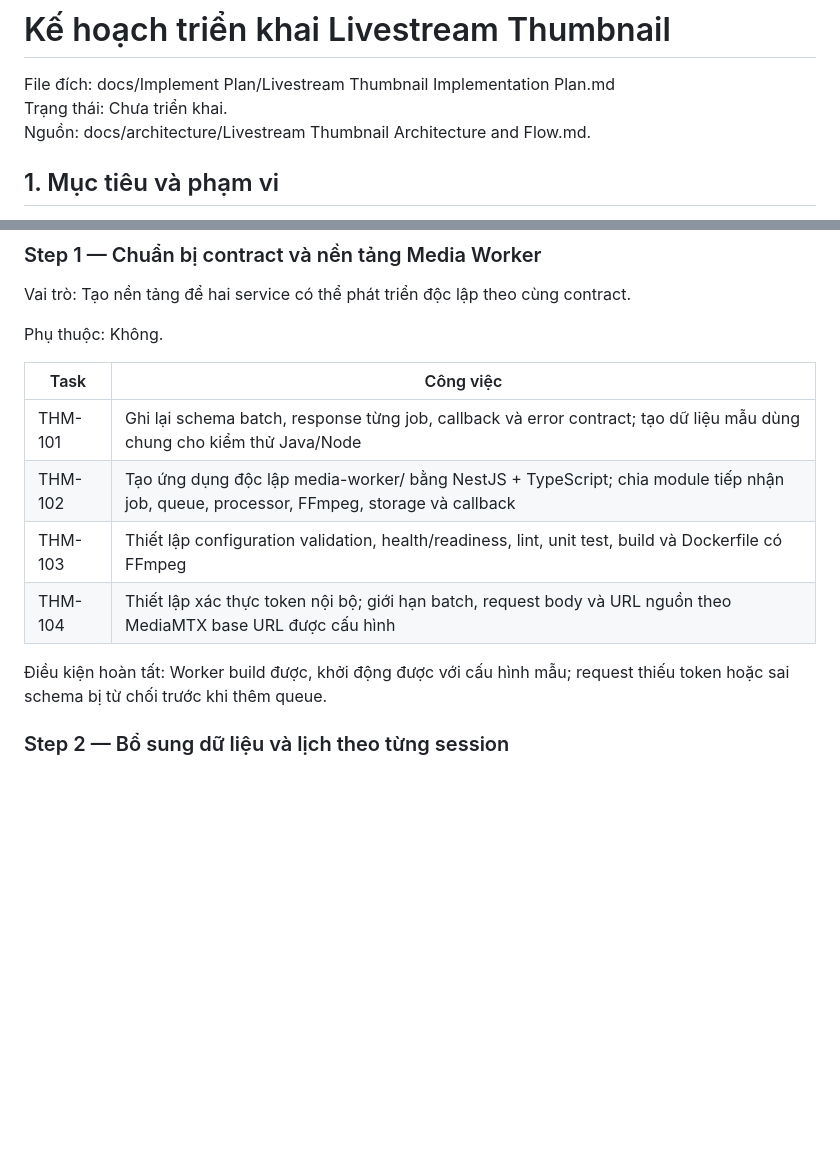
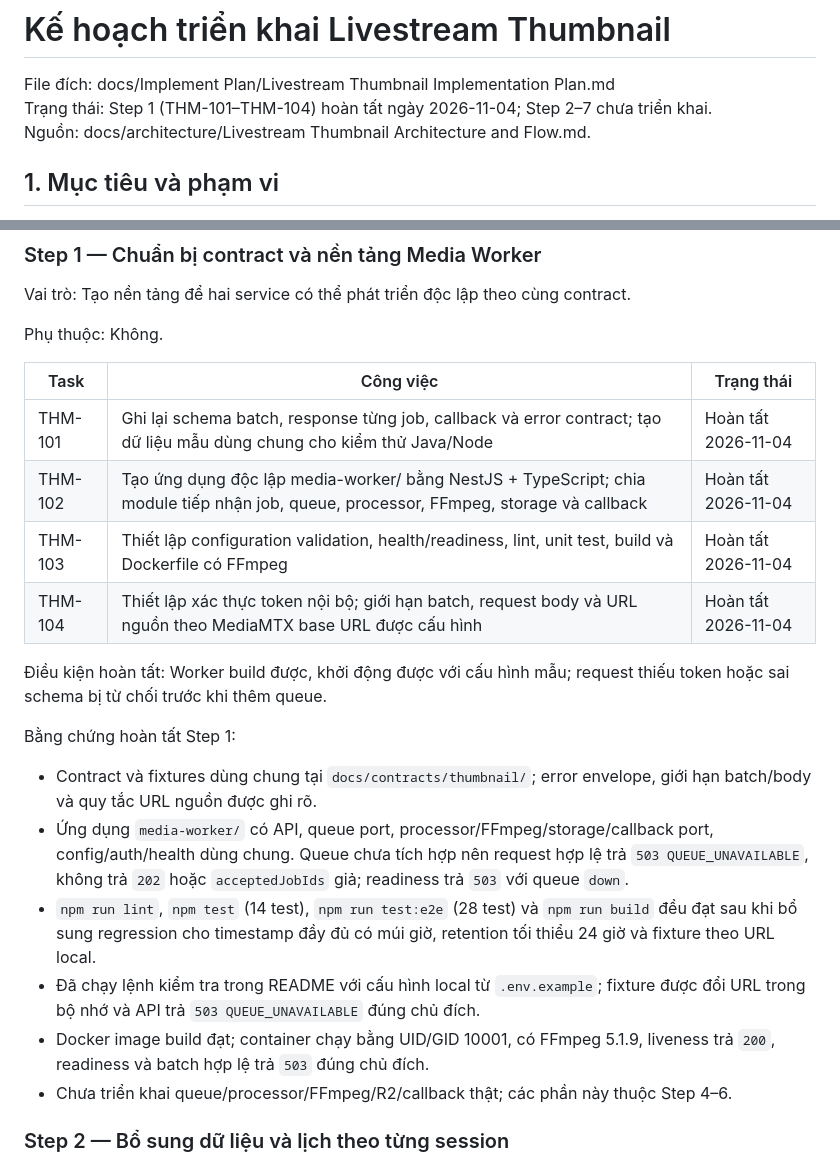
Before and after one commit to ThanhMiLa/reallive, a Markdown page: docs/Implement Plan/Livestream Thumbnail Implementation Plan.md, 2 parts joined by grey strips. GitHub-like rendering; blank space fills up the shorter version.

Commit message:
docs: document media worker setup and step 1 acceptance

```diff
--- a/docs/Implement Plan/Livestream Thumbnail Implementation Plan.md
+++ b/docs/Implement Plan/Livestream Thumbnail Implementation Plan.md
@@ -1,7 +1,7 @@
 # Kế hoạch triển khai Livestream Thumbnail
 
 File đích: docs/Implement Plan/Livestream Thumbnail Implementation Plan.md
-Trạng thái: Chưa triển khai.
+Trạng thái: Step 1 (THM-101–THM-104) hoàn tất ngày 2026-11-04; Step 2–7 chưa triển khai.
 Nguồn: docs/architecture/Livestream Thumbnail Architecture and Flow.md.
 
 ## 1. Mục tiêu và phạm vi
@@ -148,14 +148,23 @@ Vai trò: Tạo nền tảng để hai service có thể phát triển độc l
 
 Phụ thuộc: Không.
 
-| Task | Công việc |
-|---|---|
-| THM-101 | Ghi lại schema batch, response từng job, callback và error contract; tạo dữ liệu mẫu dùng chung cho kiểm thử Java/Node |
-| THM-102 | Tạo ứng dụng độc lập media-worker/ bằng NestJS + TypeScript; chia module tiếp nhận job, queue, processor, FFmpeg, storage và callback |
-| THM-103 | Thiết lập configuration validation, health/readiness, lint, unit test, build và Dockerfile có FFmpeg |
-| THM-104 | Thiết lập xác thực token nội bộ; giới hạn batch, request body và URL nguồn theo MediaMTX base URL được cấu hình |
+| Task | Công việc | Trạng thái |
+|---|---|---|
+| THM-101 | Ghi lại schema batch, response từng job, callback và error contract; tạo dữ liệu mẫu dùng chung cho kiểm thử Java/Node | Hoàn tất 2026-11-04 |
+| THM-102 | Tạo ứng dụng độc lập media-worker/ bằng NestJS + TypeScript; chia module tiếp nhận job, queue, processor, FFmpeg, storage và callback | Hoàn tất 2026-11-04 |
+| THM-103 | Thiết lập configuration validation, health/readiness, lint, unit test, build và Dockerfile có FFmpeg | Hoàn tất 2026-11-04 |
+| THM-104 | Thiết lập xác thực token nội bộ; giới hạn batch, request body và URL nguồn theo MediaMTX base URL được cấu hình | Hoàn tất 2026-11-04 |
 
 Điều kiện hoàn tất: Worker build được, khởi động được với cấu hình mẫu; request thiếu token hoặc sai schema bị từ chối trước khi thêm queue.
+
+Bằng chứng hoàn tất Step 1:
+
+- Contract và fixtures dùng chung tại `docs/contracts/thumbnail/`; error envelope, giới hạn batch/body và quy tắc URL nguồn được ghi rõ.
+- Ứng dụng `media-worker/` có API, queue port, processor/FFmpeg/storage/callback port, config/auth/health dùng chung. Queue chưa tích hợp nên request hợp lệ trả `503 QUEUE_UNAVAILABLE`, không trả `202` hoặc `acceptedJobIds` giả; readiness trả `503` với queue `down`.
+- `npm run lint`, `npm test` (14 test), `npm run test:e2e` (28 test) và `npm run build` đều đạt sau khi bổ sung regression cho timestamp đầy đủ có múi giờ, retention tối thiểu 24 giờ và fixture theo URL local.
+- Đã chạy lệnh kiểm tra trong README với cấu hình local từ `.env.example`; fixture được đổi URL trong bộ nhớ và API trả `503 QUEUE_UNAVAILABLE` đúng chủ đích.
+- Docker image build đạt; container chạy bằng UID/GID 10001, có FFmpeg 5.1.9, liveness trả `200`, readiness và batch hợp lệ trả `503` đúng chủ đích.
+- Chưa triển khai queue/processor/FFmpeg/R2/callback thật; các phần này thuộc Step 4–6.
 
 ### Step 2 — Bổ sung dữ liệu và lịch theo từng session
 
```
Also changed, not shown: AGENTS.md (+3 -1 lines), media-worker/README.md (added, +218 -0 lines).
